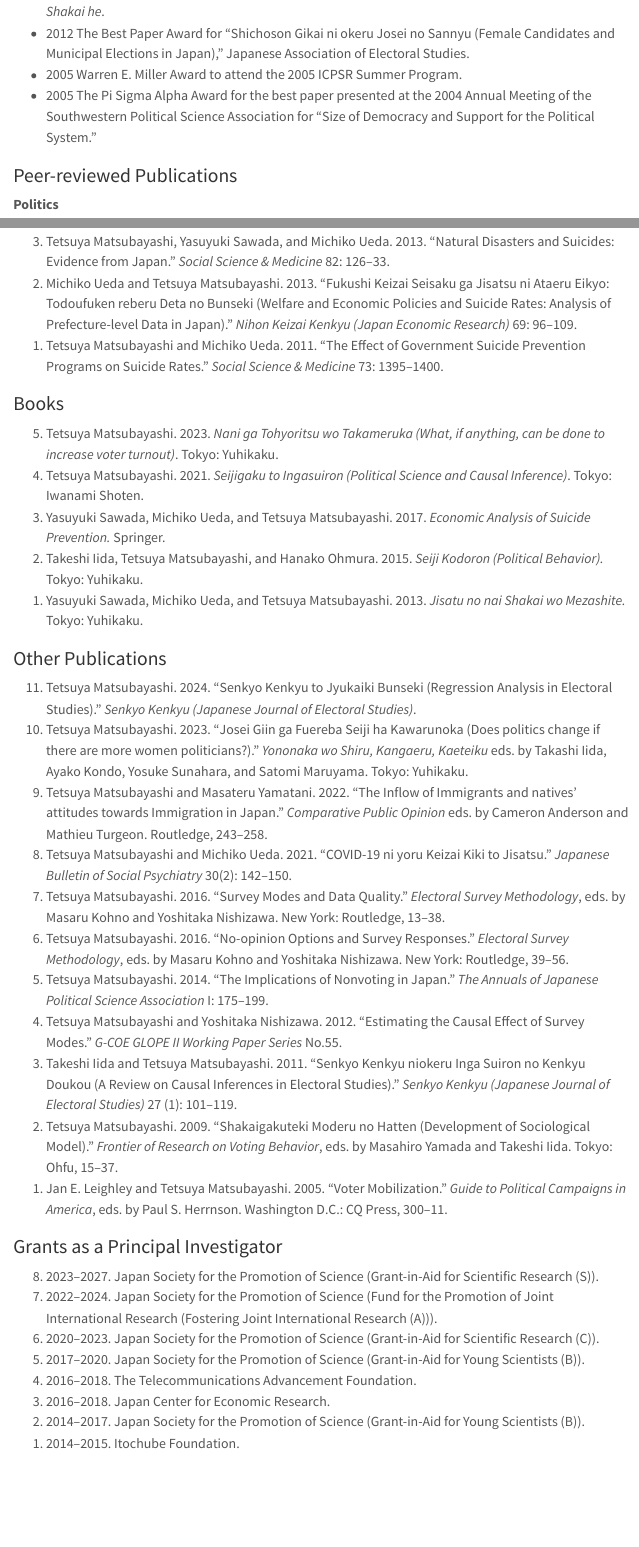
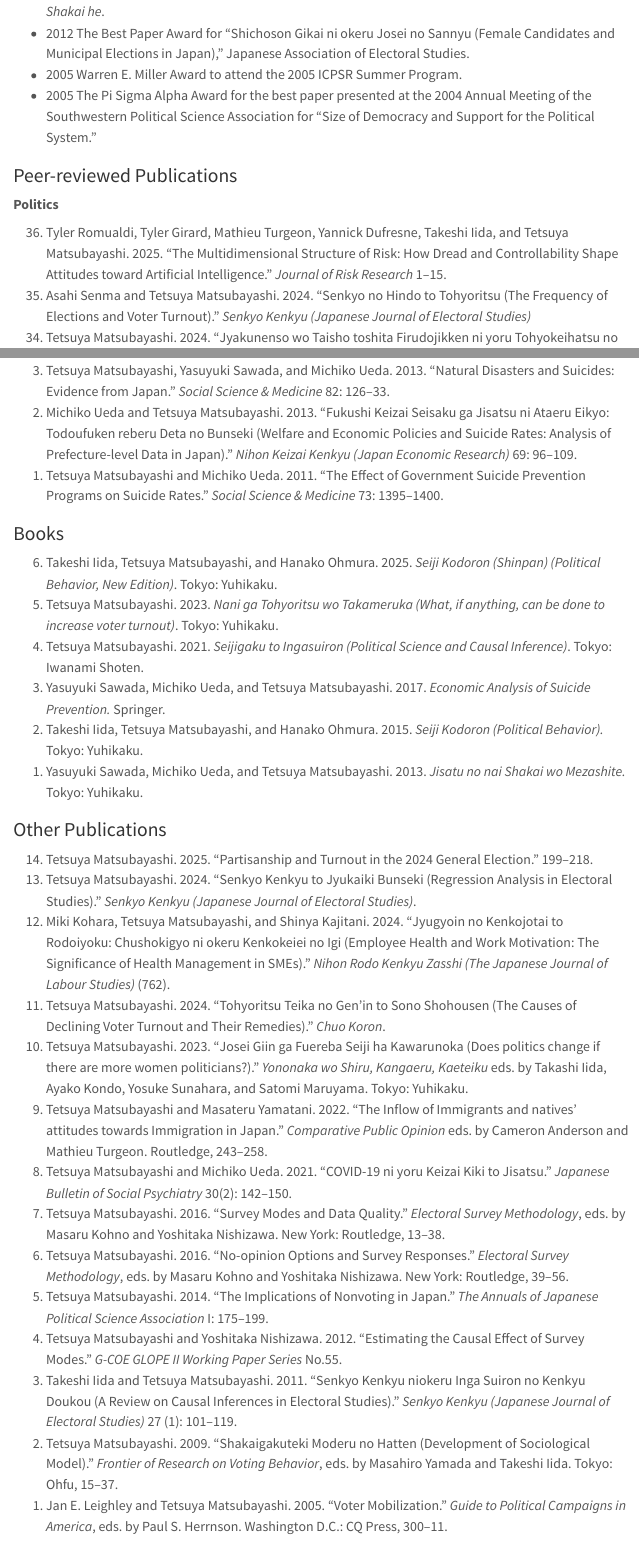
Before and after one commit to tematsubayashi/tematsubayashi.github.io, a Quarto document (cv.qmd): the page in a window 1100 px wide, from 860 px down, and a second part further down, joined at a grey line. Rendered offline with R 4.5, knitr and Pandoc in place of Quarto, with nearby package versions; menus at the side of the page are left out.

Commit message:
researchmapの最新情報に基づきCVを更新

```diff
--- a/cv.qmd
+++ b/cv.qmd
@@ -43,6 +43,8 @@
 **Politics**
 
 <ol reversed>
+
+<li>Tyler Romualdi, Tyler Girard, Mathieu Turgeon, Yannick Dufresne, Takeshi Iida, and Tetsuya Matsubayashi. 2025. "The Multidimensional Structure of Risk: How Dread and Controllability Shape Attitudes toward Artificial Intelligence." *Journal of Risk Research* 1--15.</li>
 
 <li>Asahi Senma and Tetsuya Matsubayashi. 2024. "Senkyo no Hindo to Tohyoritsu (The Frequency of Elections and Voter Turnout)." *Senkyo Kenkyu (Japanese Journal of Electoral Studies)*</li>
 
@@ -184,6 +186,8 @@
 
 <ol reversed>
 
+<li>Takeshi Iida, Tetsuya Matsubayashi, and Hanako Ohmura. 2025. *Seiji Kodoron (Shinpan) (Political Behavior, New Edition)*. Tokyo: Yuhikaku.</li>
+
 <li>Tetsuya Matsubayashi. 2023. *Nani ga Tohyoritsu wo Takameruka (What, if anything, can be done to increase voter turnout)*. Tokyo: Yuhikaku.</li>
 
 <li>Tetsuya Matsubayashi. 2021. *Seijigaku to Ingasuiron (Political Science and Causal Inference)*. Tokyo: Iwanami Shoten.</li>
@@ -200,7 +204,13 @@
 
 <ol reversed>
 
+<li>Tetsuya Matsubayashi. 2025. "Partisanship and Turnout in the 2024 General Election." 199--218.</li>
+
 <li>Tetsuya Matsubayashi. 2024. "Senkyo Kenkyu to Jyukaiki Bunseki (Regression Analysis in Electoral Studies)." *Senkyo Kenkyu (Japanese Journal of Electoral Studies)*.</li>
+
+<li>Miki Kohara, Tetsuya Matsubayashi, and Shinya Kajitani. 2024. "Jyugyoin no Kenkojotai to Rodoiyoku: Chushokigyo ni okeru Kenkokeiei no Igi (Employee Health and Work Motivation: The Significance of Health Management in SMEs)." *Nihon Rodo Kenkyu Zasshi (The Japanese Journal of Labour Studies)* (762).</li>
+
+<li>Tetsuya Matsubayashi. 2024. "Tohyoritsu Teika no Gen'in to Sono Shohousen (The Causes of Declining Voter Turnout and Their Remedies)." *Chuo Koron*.</li>
 
 <li>Tetsuya Matsubayashi. 2023. "Josei Giin ga Fuereba Seiji ha Kawarunoka (Does politics change if there are more women politicians?)." *Yononaka wo Shiru, Kangaeru, Kaeteiku* eds. by Takashi Iida, Ayako Kondo, Yosuke Sunahara, and Satomi Maruyama. Tokyo: Yuhikaku.</li>
 
@@ -228,7 +238,7 @@
 
 <ol reversed>
 
-<li>2023--2027. Japan Society for the Promotion of Science (Grant-in-Aid for Scientific Research (S)).</li>
+<li>2023--2028. Japan Society for the Promotion of Science (Grant-in-Aid for Scientific Research (S)).</li>
 
 <li>2022--2024. Japan Society for the Promotion of Science (Fund for the Promotion of Joint International Research (Fostering Joint International Research (A))).</li>
 
```
Also changed, not shown: cv.qmd (2 more changed lines).
